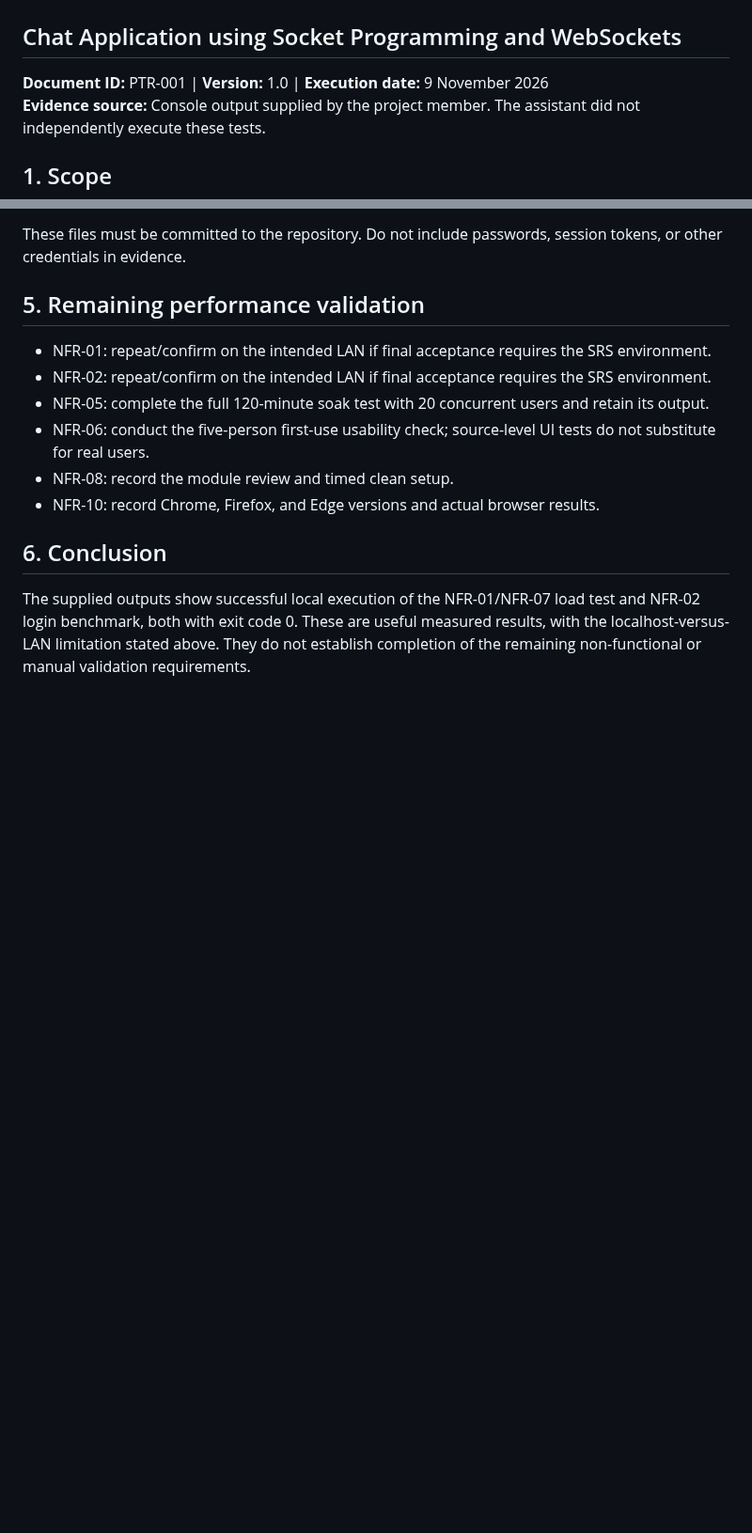
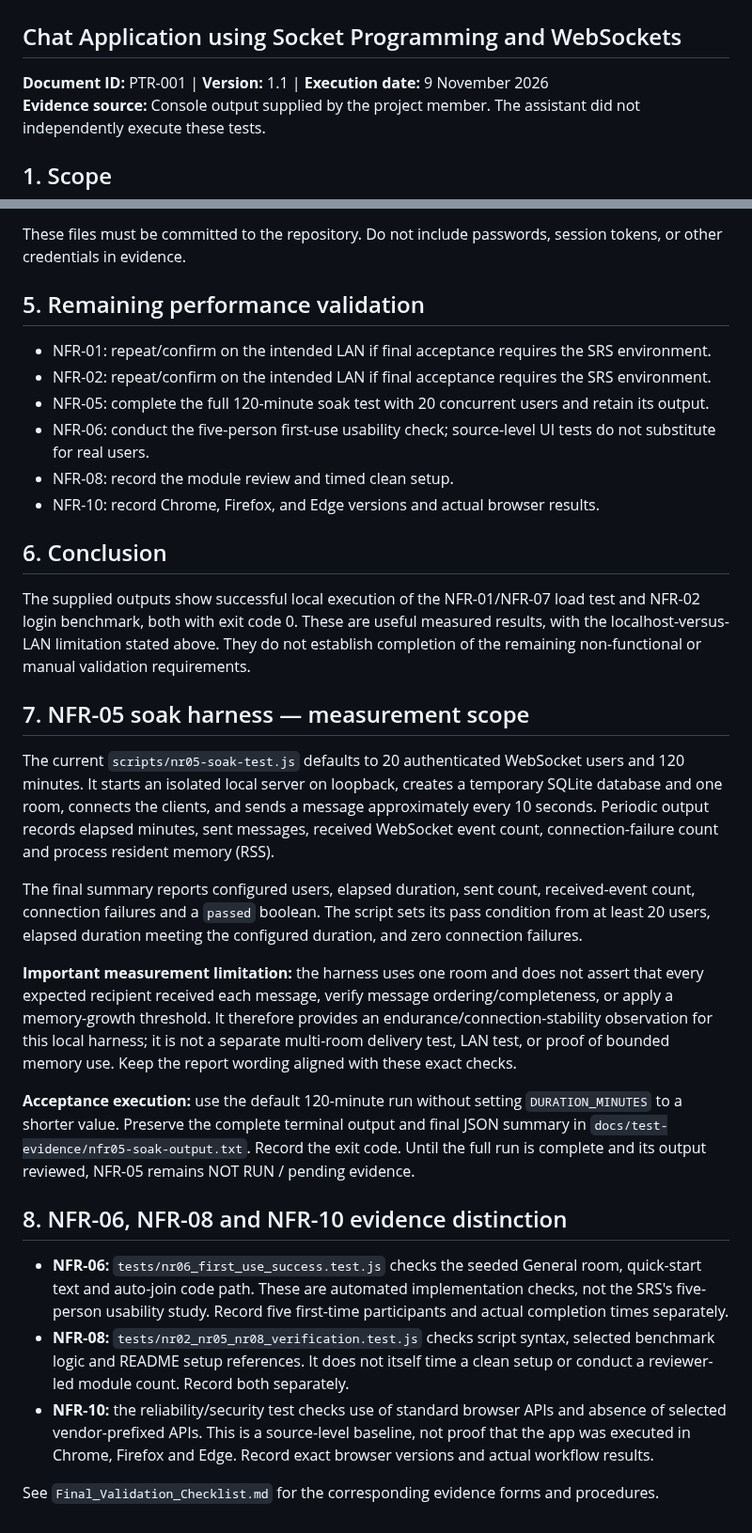
Before and after one commit to SE-MiniProject-5/chat-application-socket-programming, a Markdown page: docs/Performance_Test_Report.md, 2 parts joined by grey strips. Shown at 94% size. GitHub-like rendering; blank space fills up the shorter version.

Commit message:
docs: clarify performance and soak evidence scope

```diff
--- a/docs/Performance_Test_Report.md
+++ b/docs/Performance_Test_Report.md
@@ -1,7 +1,7 @@
 # Performance Test Report
 ## Chat Application using Socket Programming and WebSockets
 
-**Document ID:** PTR-001 | **Version:** 1.0 | **Execution date:** 9 November 2026
+**Document ID:** PTR-001 | **Version:** 1.1 | **Execution date:** 9 November 2026
 **Evidence source:** Console output supplied by the project member. The assistant did not independently execute these tests.
 
 ## 1. Scope
@@ -71,3 +71,22 @@ These files must be committed to the repository. Do not include passwords, sessi
 
 ## 6. Conclusion
 The supplied outputs show successful local execution of the NFR-01/NFR-07 load test and NFR-02 login benchmark, both with exit code 0. These are useful measured results, with the localhost-versus-LAN limitation stated above. They do not establish completion of the remaining non-functional or manual validation requirements.
+
+
+## 7. NFR-05 soak harness — measurement scope
+
+The current `scripts/nr05-soak-test.js` defaults to 20 authenticated WebSocket users and 120 minutes. It starts an isolated local server on loopback, creates a temporary SQLite database and one room, connects the clients, and sends a message approximately every 10 seconds. Periodic output records elapsed minutes, sent messages, received WebSocket event count, connection-failure count and process resident memory (RSS).
+
+The final summary reports configured users, elapsed duration, sent count, received-event count, connection failures and a `passed` boolean. The script sets its pass condition from at least 20 users, elapsed duration meeting the configured duration, and zero connection failures.
+
+**Important measurement limitation:** the harness uses one room and does not assert that every expected recipient received each message, verify message ordering/completeness, or apply a memory-growth threshold. It therefore provides an endurance/connection-stability observation for this local harness; it is not a separate multi-room delivery test, LAN test, or proof of bounded memory use. Keep the report wording aligned with these exact checks.
+
+**Acceptance execution:** use the default 120-minute run without setting `DURATION_MINUTES` to a shorter value. Preserve the complete terminal output and final JSON summary in `docs/test-evidence/nfr05-soak-output.txt`. Record the exit code. Until the full run is complete and its output reviewed, NFR-05 remains NOT RUN / pending evidence.
+
+## 8. NFR-06, NFR-08 and NFR-10 evidence distinction
+
+- **NFR-06:** `tests/nr06_first_use_success.test.js` checks the seeded General room, quick-start text and auto-join code path. These are automated implementation checks, not the SRS's five-person usability study. Record five first-time participants and actual completion times separately.
+- **NFR-08:** `tests/nr02_nr05_nr08_verification.test.js` checks script syntax, selected benchmark logic and README setup references. It does not itself time a clean setup or conduct a reviewer-led module count. Record both separately.
+- **NFR-10:** the reliability/security test checks use of standard browser APIs and absence of selected vendor-prefixed APIs. This is a source-level baseline, not proof that the app was executed in Chrome, Firefox and Edge. Record exact browser versions and actual workflow results.
+
+See `Final_Validation_Checklist.md` for the corresponding evidence forms and procedures.
```
